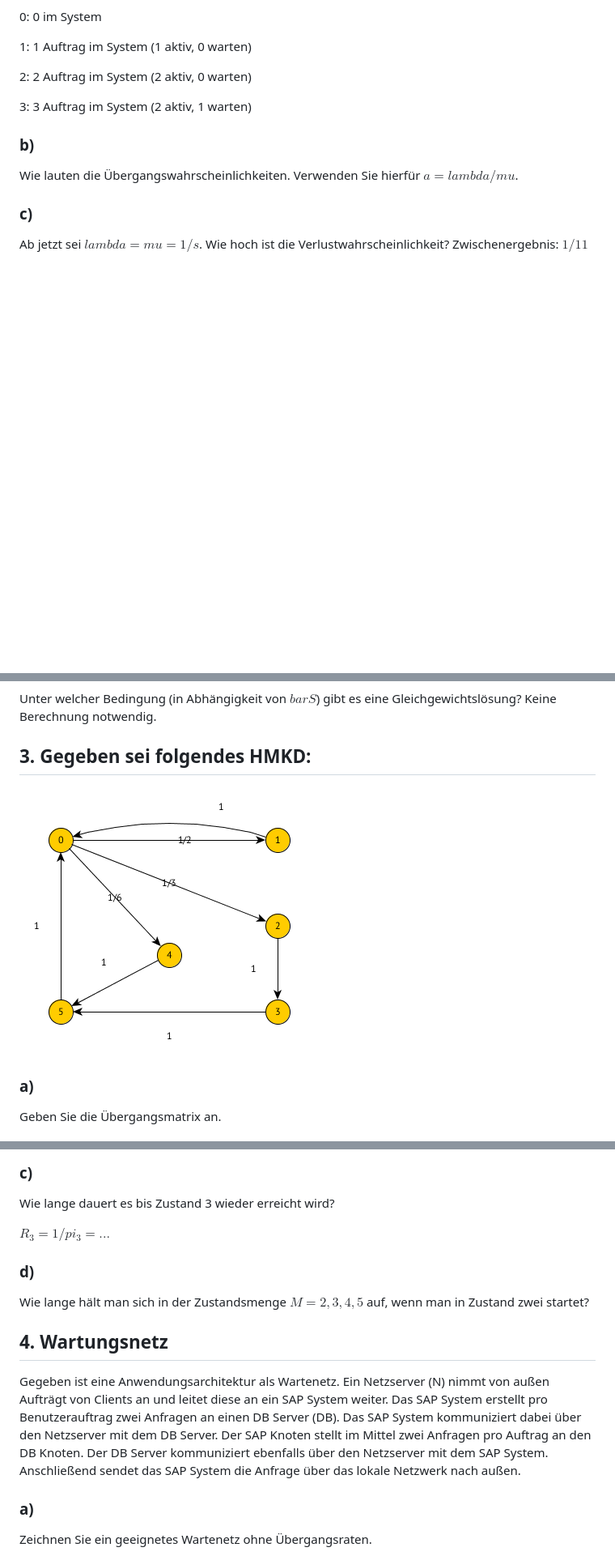
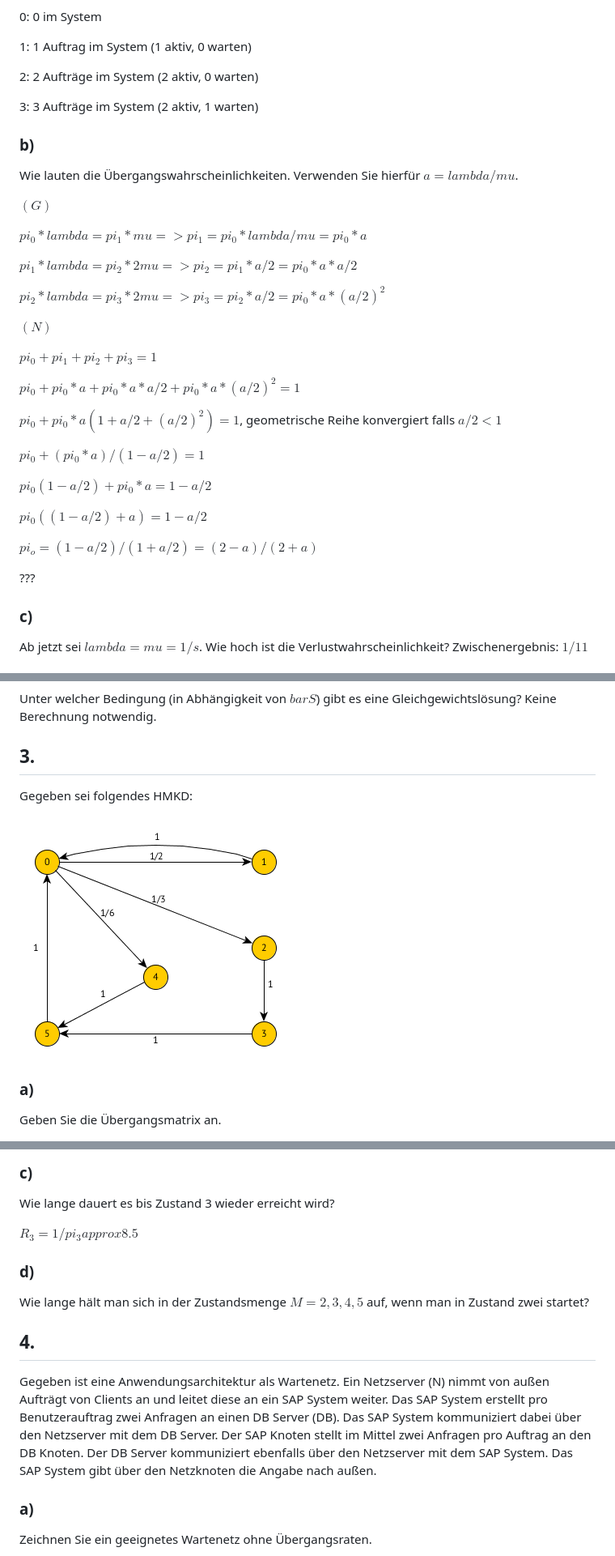
Before and after one commit to mihaeu/mvi-ro, a Markdown page: doc/pruefung-ss-16.md, 3 parts joined by grey strips. Shown at 81% size. Drawn GitHub-style; pictures changed too: doc/pruefung-ss-16-3.png; blank space fills up the shorter version.

```diff
--- a/doc/pruefung-ss-16.md
+++ b/doc/pruefung-ss-16.md
@@ -16,13 +16,40 @@ Zeichnen Sie ein geeignetes Übergangsdiagramm. Was bedeuten die Zustände?
 
 1: 1 Auftrag im System (1 aktiv, 0 warten)
 
-2: 2 Auftrag im System (2 aktiv, 0 warten)
+2: 2 Aufträge im System (2 aktiv, 0 warten)
 
-3: 3 Auftrag im System (2 aktiv, 1 warten)
+3: 3 Aufträge im System (2 aktiv, 1 warten)
 
 ### b)
 
 Wie lauten die Übergangswahrscheinlichkeiten. Verwenden Sie hierfür $a = lambda/mu$.
+
+$(G)$
+
+$pi_0 * lambda = pi_1 * mu => pi_1 = pi_0 * lambda/mu=pi_0 * a$
+
+$pi_1 * lambda = pi_2 * 2mu => pi_2 = pi_1 * a/2=pi_0 * a * a/2$
+
+$pi_2 * lambda = pi_3 * 2mu => pi_3 = pi_2 * a/2=pi_0 * a * (a/2)^2$
+
+$(N)$
+
+$pi_0 + pi_1 + pi_2 + pi_3 = 1$
+
+
+$pi_0 + pi_0 * a + pi_0 * a * a/2 + pi_0 * a * (a/2)^2 = 1$
+
+$pi_0 + pi_0 * a (1 + a/2 + (a/2)^2)=1$, geometrische Reihe konvergiert falls $a/2 < 1$
+
+$pi_0 + (pi_0 * a)/(1-a/2)=1$
+
+$pi_0(1-a/2) + pi_0 * a = 1-a/2$
+
+$pi_0((1-a/2)+a)=1-a/2$
+
+$pi_o=(1-a/2)/(1+a/2)=(2-a)/(2+a)$
+
+???
 
 ### c)
 
@@ -56,7 +83,9 @@ Zustand i: i Patienten in der Praxis (Wartezimmer und Behandlungszimmer)
 
 Unter welcher Bedingung (in Abhängigkeit von $bar S$) gibt es eine Gleichgewichtslösung? Keine Berechnung notwendig.
 
-## 3. Gegeben sei folgendes HMKD:
+## 3.
+
+Gegeben sei folgendes HMKD:
 
 ![](pruefung-ss-16-3.png)
 
@@ -86,15 +115,15 @@ $pi_5=0.1764706$
 
 Wie lange dauert es bis Zustand 3 wieder erreicht wird?
 
-$R_3=1/pi_3=...$
+$R_3=1/pi_3 approx 8.5$
 
 ### d)
 
 Wie lange hält man sich in der Zustandsmenge $M={2, 3, 4, 5}$ auf, wenn man in Zustand zwei startet?
 
-## 4. Wartungsnetz
+## 4.
 
-Gegeben ist eine Anwendungsarchitektur als Wartenetz. Ein Netzserver (N) nimmt von außen Aufträgt von Clients an und leitet diese an ein SAP System weiter. Das SAP System erstellt pro Benutzerauftrag zwei Anfragen an einen DB Server (DB). Das SAP System kommuniziert dabei über den Netzserver mit dem DB Server. Der SAP Knoten stellt im Mittel zwei Anfragen pro Auftrag an den DB Knoten. Der DB Server kommuniziert ebenfalls über den Netzserver mit dem SAP System. Anschließend sendet das SAP System die Anfrage über das lokale Netzwerk nach außen.
+Gegeben ist eine Anwendungsarchitektur als Wartenetz. Ein Netzserver (N) nimmt von außen Aufträgt von Clients an und leitet diese an ein SAP System weiter. Das SAP System erstellt pro Benutzerauftrag zwei Anfragen an einen DB Server (DB). Das SAP System kommuniziert dabei über den Netzserver mit dem DB Server. Der SAP Knoten stellt im Mittel zwei Anfragen pro Auftrag an den DB Knoten. Der DB Server kommuniziert ebenfalls über den Netzserver mit dem SAP System. Das SAP System gibt über den Netzknoten die Angabe nach außen.
 
 ### a)
 
```
Also changed, not shown: other parts of doc/pruefung-ss-16.md (+2 -2 lines), 4 other files.
